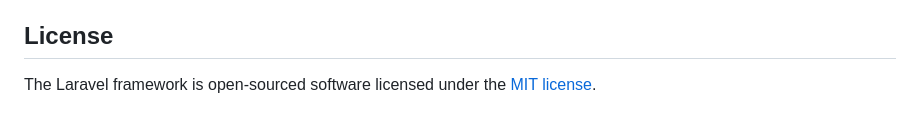
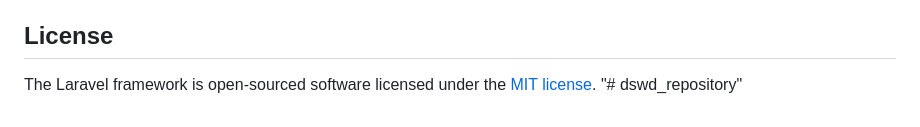
Before and after one commit to mceej/pdms_front-end, a Markdown page: README.md, the part around the change. Drawn GitHub-style.

```diff
--- a/README.md
+++ b/README.md
@@ -56,3 +56,4 @@ If you discover a security vulnerability within Laravel, please send an e-mail t
 ## License
 
 The Laravel framework is open-sourced software licensed under the [MIT license](https://opensource.org/licenses/MIT).
+"# dswd_repository"
```
